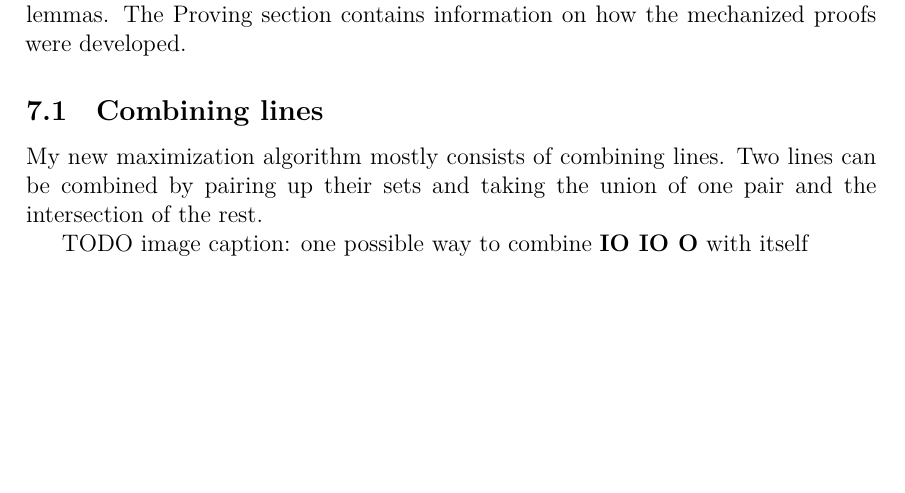
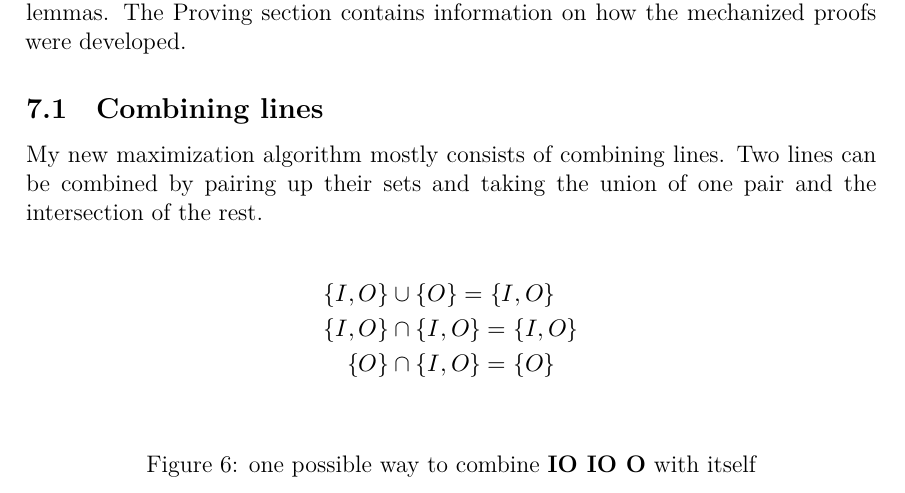
Before and after one commit to joonazan/line-combination-proofs, a LaTeX thesis (thesis/correct_round_elimination.tex): part of page 14 of 21, cut so that both start at the same text, the shorter picture padded with empty space. Compiled offline with XeLaTeX; a missing font is replaced by an installed copy or a similar font; a LaTeX package or settings file that is missing is left out.

Commit message:
add illustration of combination

```diff
--- a/thesis/correct_round_elimination.tex
+++ b/thesis/correct_round_elimination.tex
@@ -387,8 +387,14 @@ In this section I will present a maximization algorithm based on combining lines
 
 My new maximization algorithm mostly consists of combining lines. Two lines can be combined by pairing up their sets and taking the union of one pair and the intersection of the rest.
 
-TODO image
-caption: one possible way to combine \reline{IO IO O} with itself
+\begin{figure}[h]
+\begin{align*}
+  \{I,O\} &\cup \{O\} = \{I, O\} \\
+  \{I,O\} &\cap \{I,O\} = \{I, O\} \\
+  \{O\} &\cap \{I, O\} = \{O\}
+\end{align*}
+\caption{one possible way to combine \reline{IO IO O} with itself}
+\end{figure}
 
 \begin{theorem}[Combination is sound]
 \label{sound}
```
